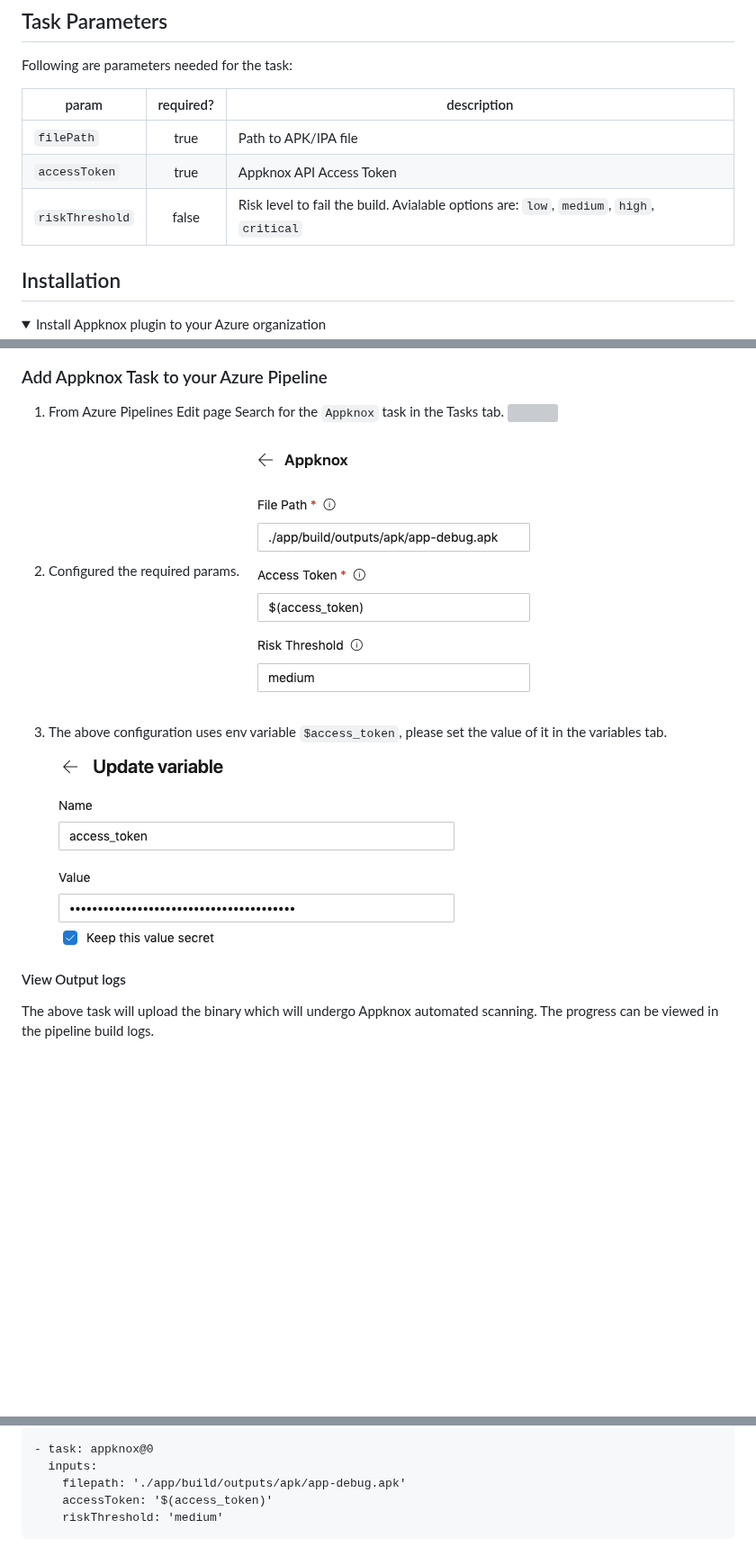
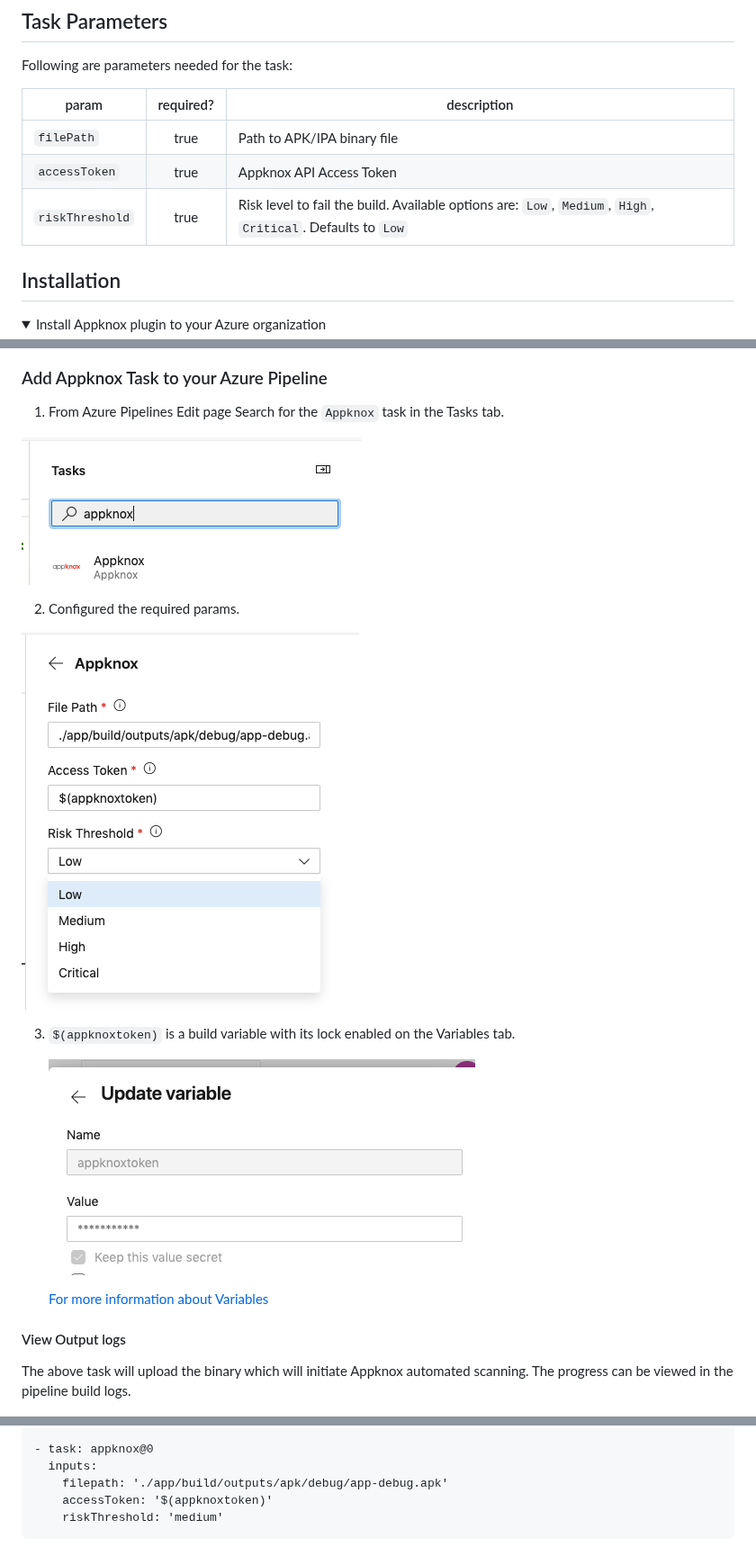
Before and after one commit to appknox/appknox-azure-extension, a Markdown page: overview.md, 3 parts joined by grey strips. Shown at 90% size. Rendered like a GitHub page; pictures changed too: images/basic-config.png, images/tasks.png (added), images/variable.png; folded sections open; blank space fills up the shorter version; grey boxes are pictures that could not be loaded.

Commit message:
Update binary version

````diff
--- a/overview.md
+++ b/overview.md
@@ -6,9 +6,9 @@ Following are parameters needed for the task:
 
 |param      | required? | description |
 | ------------- |:-------------:| ----- |
-| `filePath` | true | Path to APK/IPA file |
+| `filePath` | true | Path to APK/IPA binary file |
 |`accessToken`| true | Appknox API Access Token |
-|`riskThreshold`| false | Risk level to fail the build. Avialable options are: `low`, `medium`, `high`, `critical` |
+|`riskThreshold`| true | Risk level to fail the build. Available options are: `Low`, `Medium`, `High`, `Critical`. Defaults to `Low` |
 
 ## Installation
 
@@ -23,17 +23,22 @@ Following are parameters needed for the task:
 ### Add Appknox Task to your Azure Pipeline
 
 1. From Azure Pipelines Edit page Search for the `Appknox` task in the Tasks tab.
+
   ![](images/tasks.png)
 
 2. Configured the required params.
+
   ![](images/basic-config.png)
 
-3. The above configuration uses env variable `$access_token`, please set the value of it in the variables tab.
-  ![](images/variable.png)
+3. `$(appknoxtoken)` is a build variable with its lock enabled on the Variables tab.
+
+   ![](images/variable.png)
+
+   [For more information about Variables](https://docs.microsoft.com/en-us/azure/devops/pipelines/process/variables?view=azure-devops&tabs=yaml%2Cbatch)
 
 #### View Output logs
 
-The above task will upload the binary which will undergo Appknox automated scanning. The progress can be viewed in the pipeline build logs.
+The above task will upload the binary which will initiate Appknox automated scanning. The progress can be viewed in the pipeline build logs.
 
 ![](images/logs.png)
 
@@ -67,7 +72,7 @@ steps:
 
 - task: appknox@0
   inputs:
-    filepath: './app/build/outputs/apk/app-debug.apk'
-    accessToken: '$(access_token)'
+    filepath: './app/build/outputs/apk/debug/app-debug.apk'
+    accessToken: '$(appknoxtoken)'
     riskThreshold: 'medium'
 ```
````
Also changed, not shown: buildAndReleaseTask/icon.png (added), 4 other files.
